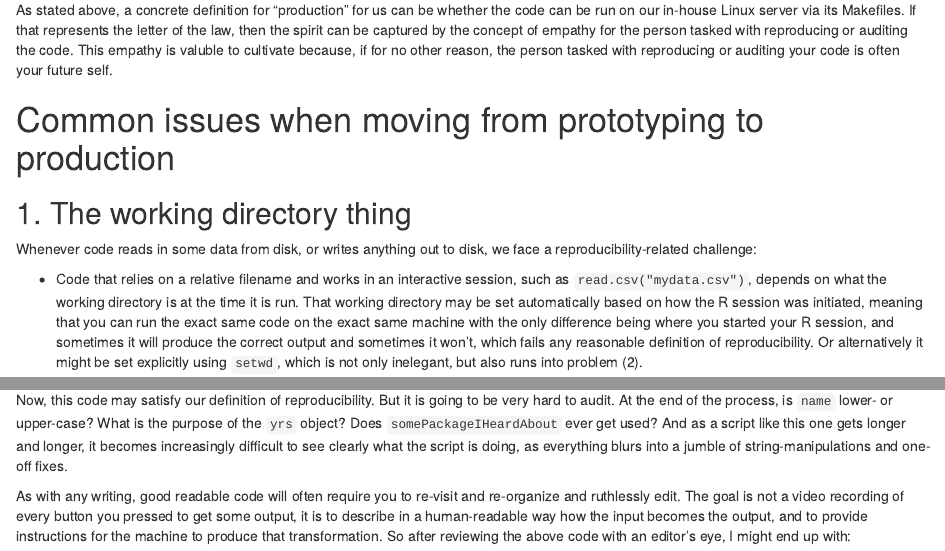
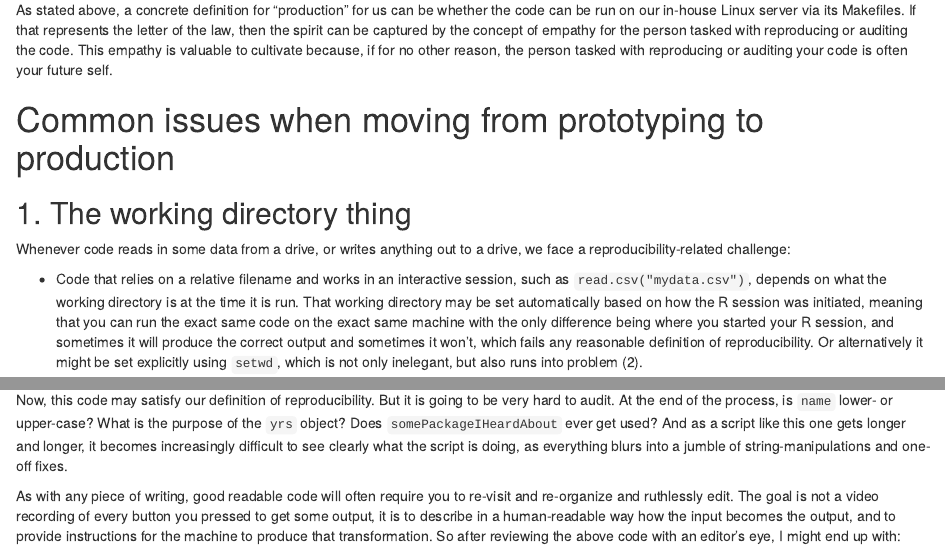
Before and after one commit to tarakc02/rproj-harmful, an R Markdown document (write/src/harmful.Rmd): the page in a window 1100 px wide, from 1630 px down, and a second part further down, joined at a grey line. Rendered offline with R 4.5, knitr and Pandoc, with nearby package versions.

Commit message:
pre-push commit

````diff
--- a/write/src/harmful.Rmd
+++ b/write/src/harmful.Rmd
@@ -104,15 +104,15 @@ As stated above, a concrete definition for "production" for us can be whether
 the code can be run on our in-house Linux server via its Makefiles. If that
 represents the letter of the law, then the spirit can be captured by the concept
 of empathy for the person tasked with reproducing or auditing the code. This
-empathy is valuble to cultivate because, if for no other reason, the person
+empathy is valuable to cultivate because, if for no other reason, the person
 tasked with reproducing or auditing your code is often your future self.
 
 # Common issues when moving from prototyping to production
 
 ## 1. The working directory thing
 
-Whenever code reads in some data from disk, or writes anything out to disk, we
-face a reproducibility-related challenge:
+Whenever code reads in some data from a drive, or writes anything out to a
+drive, we face a reproducibility-related challenge:
 
 - Code that relies on a relative filename and works in an interactive session,
   such as `read.csv("mydata.csv")`, depends on what the working directory is at
@@ -343,12 +343,12 @@ longer and longer, it becomes increasingly difficult to see clearly what the
 script is doing, as everything blurs into a jumble of string-manipulations and
 one-off fixes.
 
-As with any writing, good readable code will often require you to re-visit and
-re-organize and ruthlessly edit. The goal is not a video recording of every
-button you pressed to get some output, it is to describe in a human-readable way
-how the input becomes the output, and to provide instructions for the machine to
-produce that transformation. So after reviewing the above code with an editor's
-eye, I might end up with:
+As with any piece of writing, good readable code will often require you to
+re-visit and re-organize and ruthlessly edit. The goal is not a video recording
+of every button you pressed to get some output, it is to describe in a
+human-readable way how the input becomes the output, and to provide instructions
+for the machine to produce that transformation. So after reviewing the above
+code with an editor's eye, I might end up with:
 
 ```{r, eval = FALSE}
 library(dplyr)
````
Also changed, not shown: write/output/harmful.html, write/src/harmful.Rmd (2 more changed lines), 1 other file.
